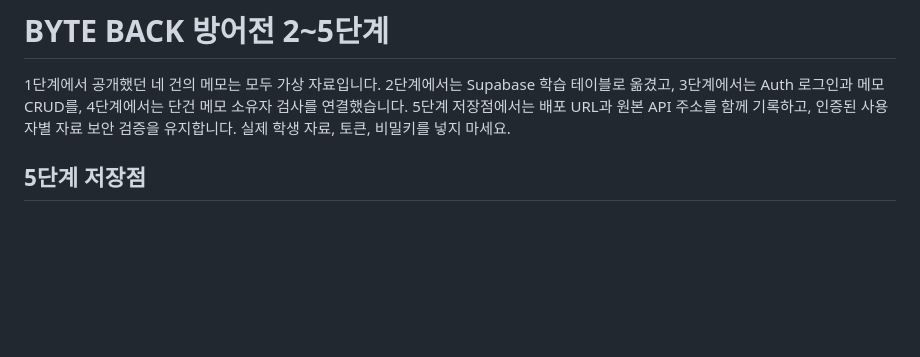
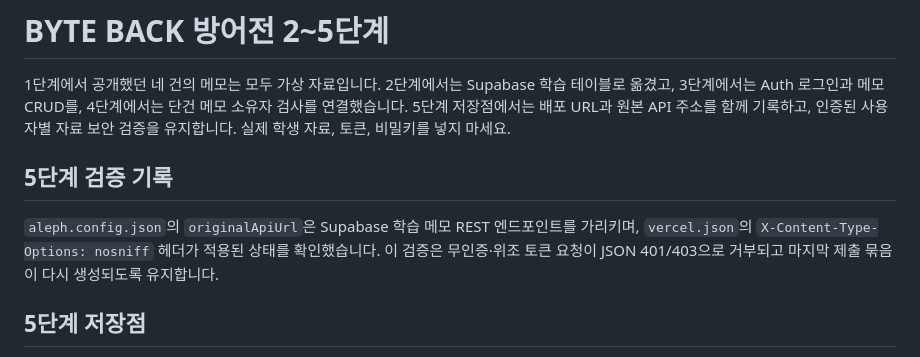
Before and after one commit to yerinnnnn317/choi-bujang-secret-vault, a Markdown page: README.md, the part around the change. GitHub-like rendering; blank space fills up the shorter version.

Commit message:
fix: finalize 5-step verification
Co-authored-by: Copilot <223556219+Copilot@users.noreply.github.com>

```diff
--- a/README.md
+++ b/README.md
@@ -1,6 +1,10 @@
 # BYTE BACK 방어전 2~5단계
 
 1단계에서 공개했던 네 건의 메모는 모두 가상 자료입니다. 2단계에서는 Supabase 학습 테이블로 옮겼고, 3단계에서는 Auth 로그인과 메모 CRUD를, 4단계에서는 단건 메모 소유자 검사를 연결했습니다. 5단계 저장점에서는 배포 URL과 원본 API 주소를 함께 기록하고, 인증된 사용자별 자료 보안 검증을 유지합니다. 실제 학생 자료, 토큰, 비밀키를 넣지 마세요.
+
+## 5단계 검증 기록
+
+`aleph.config.json`의 `originalApiUrl`은 Supabase 학습 메모 REST 엔드포인트를 가리키며, `vercel.json`의 `X-Content-Type-Options: nosniff` 헤더가 적용된 상태를 확인했습니다. 이 검증은 무인증·위조 토큰 요청이 JSON 401/403으로 거부되고 마지막 제출 묶음이 다시 생성되도록 유지합니다.
 
 ## 5단계 저장점
 
```
